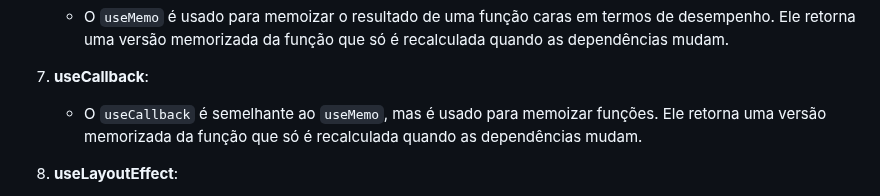
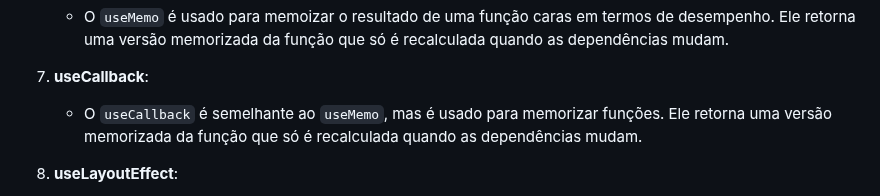
Before and after one commit to jhonesaly/study_all, a Markdown page: react/react.md, the part around the change. Rendered like a GitHub page.

Commit message:
docs: erro de português

```diff
--- a/react/react.md
+++ b/react/react.md
@@ -88,7 +88,7 @@ Os Hooks são uma característica introduzida no React 16.8 que permitem que voc
    - O `useMemo` é usado para memoizar o resultado de uma função caras em termos de desempenho. Ele retorna uma versão memorizada da função que só é recalculada quando as dependências mudam.
 
 7. **useCallback**:
-   - O `useCallback` é semelhante ao `useMemo`, mas é usado para memoizar funções. Ele retorna uma versão memorizada da função que só é recalculada quando as dependências mudam.
+   - O `useCallback` é semelhante ao `useMemo`, mas é usado para memorizar funções. Ele retorna uma versão memorizada da função que só é recalculada quando as dependências mudam.
 
 8. **useLayoutEffect**:
    - O `useLayoutEffect` é semelhante ao `useEffect`, mas é sincronizado com o processo de layout do navegador. Ele é útil em cenários em que você precisa realizar ações imediatamente após a renderização, antes da atualização da tela.
```
